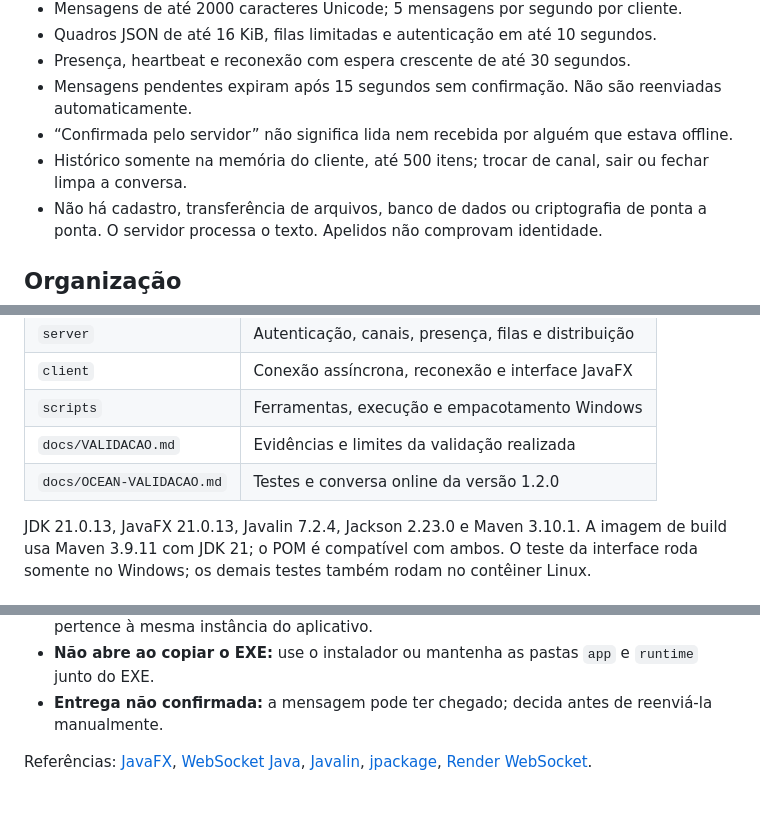
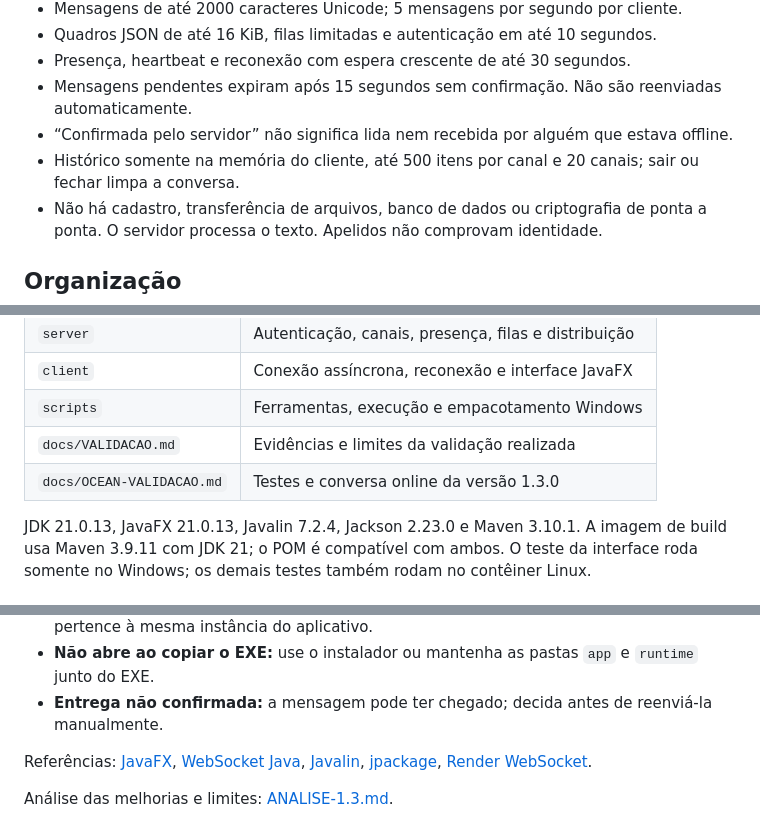
Before and after one commit to jvickz/bate-papo-javafx, a Markdown page: README.md, 3 parts joined by grey strips. Drawn GitHub-style; blank space fills up the shorter version.

```diff
--- a/README.md
+++ b/README.md
@@ -91,7 +91,7 @@ Para outro provedor, execute a imagem Docker atrás de um proxy HTTPS que aceite
 - Presença, heartbeat e reconexão com espera crescente de até 30 segundos.
 - Mensagens pendentes expiram após 15 segundos sem confirmação. Não são reenviadas automaticamente.
 - “Confirmada pelo servidor” não significa lida nem recebida por alguém que estava offline.
-- Histórico somente na memória do cliente, até 500 itens; trocar de canal, sair ou fechar limpa a conversa.
+- Histórico somente na memória do cliente, até 500 itens por canal e 20 canais; sair ou fechar limpa a conversa.
 - Não há cadastro, transferência de arquivos, banco de dados ou criptografia de ponta a ponta. O servidor processa o texto. Apelidos não comprovam identidade.
 
 ## Organização
@@ -103,7 +103,7 @@ Para outro provedor, execute a imagem Docker atrás de um proxy HTTPS que aceite
 | `client` | Conexão assíncrona, reconexão e interface JavaFX |
 | `scripts` | Ferramentas, execução e empacotamento Windows |
 | `docs/VALIDACAO.md` | Evidências e limites da validação realizada |
-| `docs/OCEAN-VALIDACAO.md` | Testes e conversa online da versão 1.2.0 |
+| `docs/OCEAN-VALIDACAO.md` | Testes e conversa online da versão 1.3.0 |
 
 JDK 21.0.13, JavaFX 21.0.13, Javalin 7.2.4, Jackson 2.23.0 e Maven 3.10.1. A imagem de build usa Maven 3.9.11 com JDK 21; o POM é compatível com ambos. O teste da interface roda somente no Windows; os demais testes também rodam no contêiner Linux.
 
@@ -116,3 +116,5 @@ JDK 21.0.13, JavaFX 21.0.13, Javalin 7.2.4, Jackson 2.23.0 e Maven 3.10.1. A ima
 - **Entrega não confirmada:** a mensagem pode ter chegado; decida antes de reenviá-la manualmente.
 
 Referências: [JavaFX](https://openjfx.io/), [WebSocket Java](https://docs.oracle.com/en/java/javase/21/docs/api/java.net.http/java/net/http/WebSocket.html), [Javalin](https://javalin.io/documentation), [jpackage](https://docs.oracle.com/en/java/javase/21/jpackage/packaging-overview.html), [Render WebSocket](https://render.com/docs/websocket).
+
+Análise das melhorias e limites: [ANALISE-1.3.md](docs/ANALISE-1.3.md).
```
Also changed, not shown: other parts of README.md (+6 -6 lines), docs/ANALISE-1.3.md (added, +26 -0 lines), docs/previews/conversation-1.3.png (added), docs/previews/login-1.3.png (added), 12 other files.
